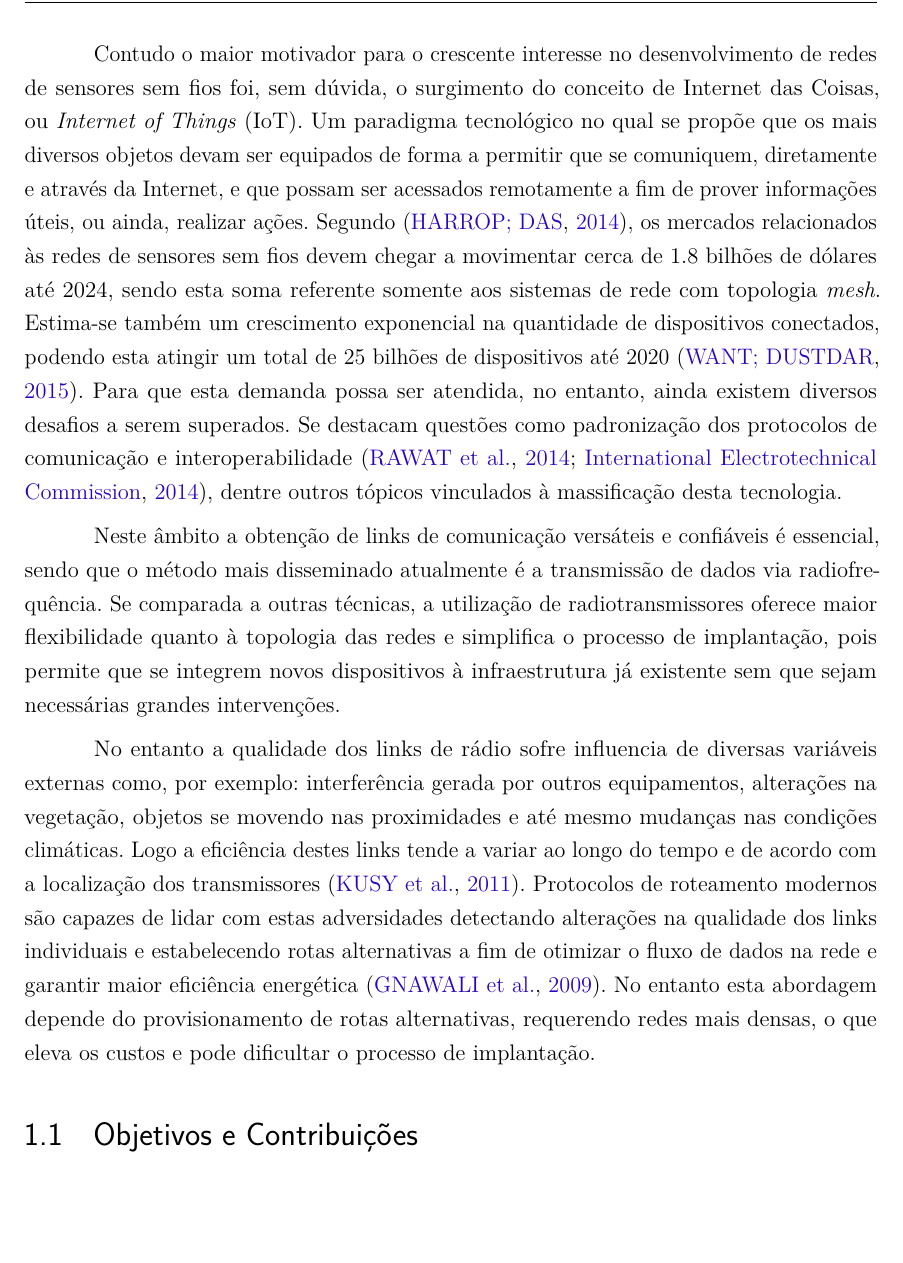
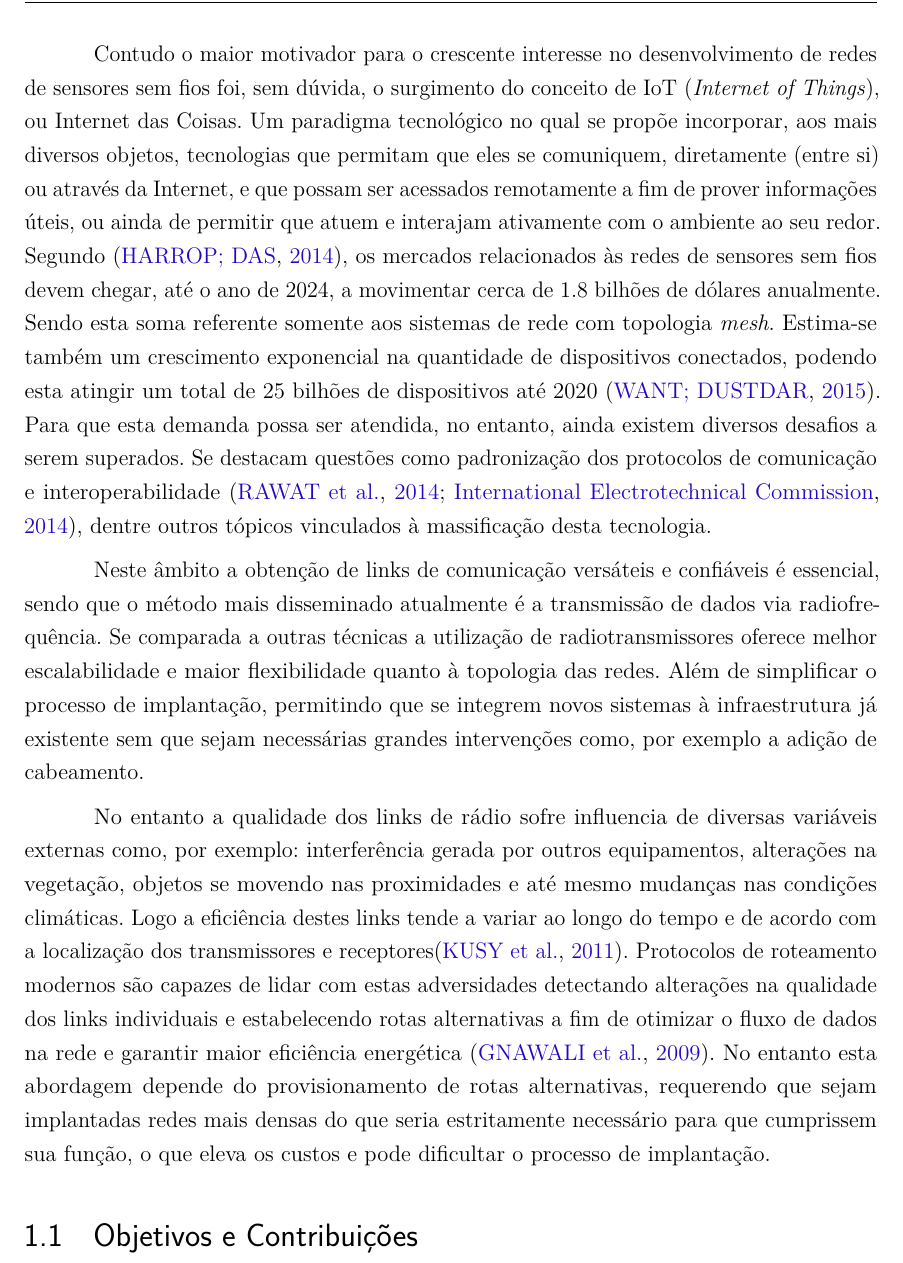
Before and after one commit to BrunoMPires-zz/masters_phynode, a LaTeX thesis (dissert.tex): part of page 12 of 50, cut so that both start at the same text, the shorter picture padded with empty space. Compiled offline with pdfLaTeX.

Commit message:
Progress 30_01_2017
Signed-off-by: Bruno Monteiro Pires <brunomonteiropires@gmail.com>

```diff
--- a/dissert.tex
+++ b/dissert.tex
@@ -442,9 +442,9 @@ Efetivamente diversas das motivações para que se desenvolvessem redes de senso
 
-Contudo o maior motivador para o crescente interesse no desenvolvimento de redes de sensores sem fios foi, sem dúvida, o surgimento do conceito de Internet das Coisas, ou \textit{Internet of Things} (IoT). Um paradigma tecnológico no qual se propõe que os mais diversos objetos devam ser equipados de forma a permitir que se comuniquem, diretamente e através da Internet, e que possam ser acessados remotamente a fim de prover informações úteis, ou ainda, realizar ações. Segundo \cite{Harrop2014}, os mercados relacionados às redes de sensores sem fios devem chegar a movimentar cerca de 1.8 bilhões de dólares até 2024, sendo esta soma referente somente aos sistemas de rede com topologia \textit{mesh}. Estima-se também um crescimento exponencial na quantidade de dispositivos conectados, podendo esta atingir um total de 25 bilhões de dispositivos até 2020 \cite{Want2015}. Para que esta demanda possa ser atendida, no entanto, ainda existem diversos desafios a serem superados. Se destacam questões como padronização dos protocolos de comunicação e interoperabilidade \cite{Rawat2014, IEC2014}, dentre outros tópicos vinculados à massificação desta tecnologia.
+Contudo o maior motivador para o crescente interesse no desenvolvimento de redes de sensores sem fios foi, sem dúvida, o surgimento do conceito de IoT (\textit{Internet of Things}), ou Internet das Coisas. Um paradigma tecnológico no qual se propõe incorporar, aos mais diversos objetos, tecnologias que permitam que eles se comuniquem, diretamente (entre si) ou através da Internet, e que possam ser acessados remotamente a fim de prover informações úteis, ou ainda de permitir que atuem e interajam ativamente com o ambiente ao seu redor. Segundo \cite{Harrop2014}, os mercados relacionados às redes de sensores sem fios devem chegar, até o ano de 2024, a movimentar cerca de 1.8 bilhões de dólares anualmente. Sendo esta soma referente somente aos sistemas de rede com topologia \textit{mesh}. Estima-se também um crescimento exponencial na quantidade de dispositivos conectados, podendo esta atingir um total de 25 bilhões de dispositivos até 2020 \cite{Want2015}. Para que esta demanda possa ser atendida, no entanto, ainda existem diversos desafios a serem superados. Se destacam questões como padronização dos protocolos de comunicação e interoperabilidade \cite{Rawat2014, IEC2014}, dentre outros tópicos vinculados à massificação desta tecnologia.
 
-Neste âmbito a obtenção de links de comunicação versáteis e confiáveis é essencial, sendo que o método mais disseminado atualmente é a transmissão de dados via radiofrequência. Se comparada a outras técnicas, a utilização de radiotransmissores oferece maior flexibilidade quanto à topologia das redes e simplifica o processo de implantação, pois permite que se integrem novos dispositivos à infraestrutura já existente sem que sejam necessárias grandes intervenções.
+Neste âmbito a obtenção de links de comunicação versáteis e confiáveis é essencial, sendo que o método mais disseminado atualmente é a transmissão de dados via radiofrequência. Se comparada a outras técnicas a utilização de radiotransmissores oferece melhor escalabilidade e maior flexibilidade quanto à topologia das redes. Além de simplificar o processo de implantação, permitindo que se integrem novos sistemas à infraestrutura já existente sem que sejam necessárias grandes intervenções como, por exemplo a adição de cabeamento.
 
-No entanto a qualidade dos links de rádio sofre influencia de diversas variáveis externas como, por exemplo: interferência gerada por outros equipamentos, alterações na vegetação, objetos se movendo nas proximidades e até mesmo mudanças nas condições climáticas. Logo a eficiência destes links tende a variar ao longo do tempo e de acordo com a localização dos transmissores \cite{Kusy2011}. Protocolos de roteamento modernos são capazes de lidar com estas adversidades detectando alterações na qualidade dos links individuais e estabelecendo rotas alternativas a fim de otimizar o fluxo de dados na rede e garantir maior eficiência energética \cite{Gnawali2009}. No entanto esta abordagem depende do provisionamento de rotas alternativas, requerendo redes mais densas, o que eleva os custos e pode dificultar o processo de implantação.
+No entanto a qualidade dos links de rádio sofre influencia de diversas variáveis externas como, por exemplo: interferência gerada por outros equipamentos, alterações na vegetação, objetos se movendo nas proximidades e até mesmo mudanças nas condições climáticas. Logo a eficiência destes links tende a variar ao longo do tempo e de acordo com a localização dos transmissores e receptores\cite{Kusy2011}. Protocolos de roteamento modernos são capazes de lidar com estas adversidades detectando alterações na qualidade dos links individuais e estabelecendo rotas alternativas a fim de otimizar o fluxo de dados na rede e garantir maior eficiência energética \cite{Gnawali2009}. No entanto esta abordagem depende do provisionamento de rotas alternativas, requerendo que sejam implantadas redes mais densas do que seria estritamente necessário para que cumprissem sua função, o que eleva os custos e pode dificultar o processo de implantação.
 
 \section{Objetivos e Contribuições}
 Este trabalho tem como objetivo principal explorar alternativas para mitigar os problemas de instabilidade relacionados aos links de rádio nas redes de sensores sem fios. Diversas iniciativas já foram realizadas com este intuito, contudo se trata de um espaço de soluções bastante amplo e diversificado, havendo ainda grande potencial para otimização. A abordagem proposta nas seções seguintes buscará utilizar mais intensivamente o hardware e as camadas inferiores dos protocolos de comunicação, a fim de permitir a implementação de plataformas mais flexíveis e robustas, capazes de operar em uma maior gama de situações.
```
Also changed, not shown: dissert.tex (2 more changed lines).
